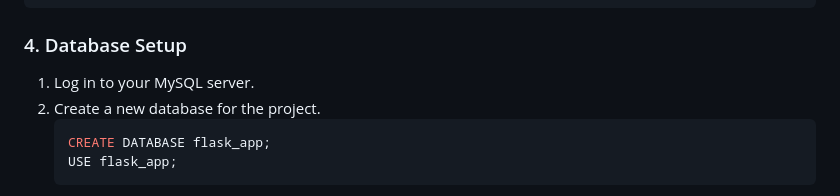
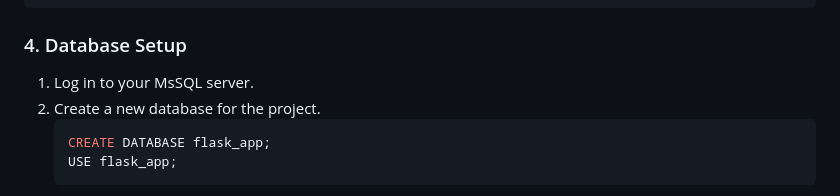
Before and after one commit to pranjal7781/Mytodoapp, a Markdown page: README.md, the part around the change. GitHub-like rendering.

````diff
--- a/README.md
+++ b/README.md
@@ -66,7 +66,7 @@ pip install -r requirements.txt
 
 ### 4. Database Setup
 
-1.  Log in to your MySQL server.
+1.  Log in to your MsSQL server.
 2.  Create a new database for the project.
     ```sql
     CREATE DATABASE flask_app;
````
